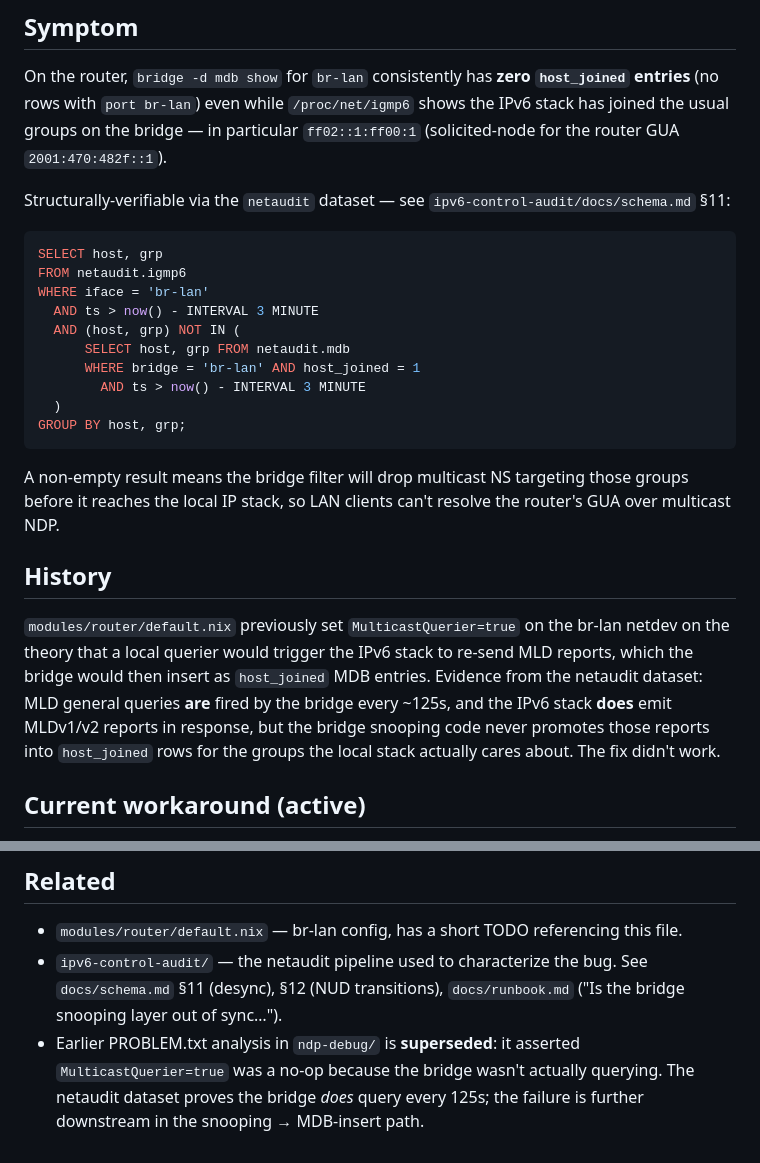
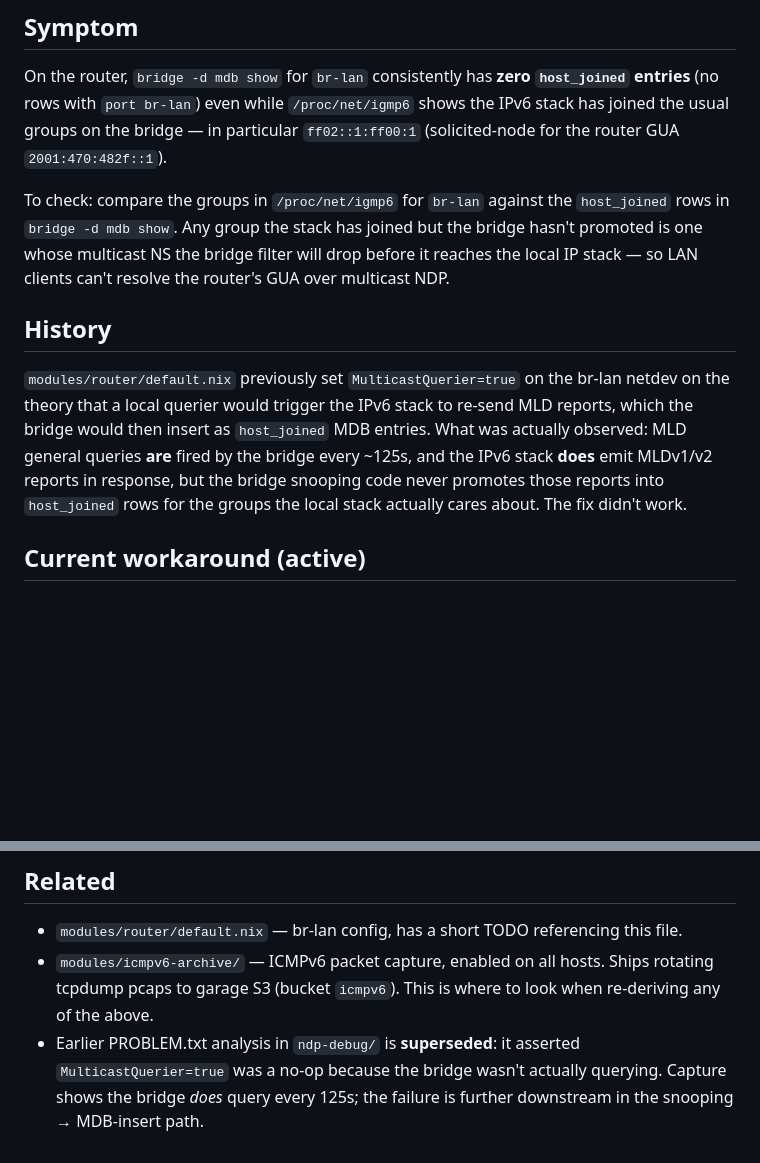
Before and after one commit to nickgarvey/homelab-monorepo, a Markdown page: nix-configs/docs/br-lan-mdb-desync.md, 2 parts joined by grey strips. Drawn GitHub-style; blank space fills up the shorter version.

Commit message:
Remove now irrelevant Clickhouse mentions

````diff
--- a/nix-configs/docs/br-lan-mdb-desync.md
+++ b/nix-configs/docs/br-lan-mdb-desync.md
@@ -8,24 +8,10 @@ On the router, `bridge -d mdb show` for `br-lan` consistently has
 the bridge — in particular `ff02::1:ff00:1` (solicited-node for the
 router GUA `2001:470:482f::1`).
 
-Structurally-verifiable via the `netaudit` dataset — see
-`ipv6-control-audit/docs/schema.md` §11:
-
-```sql
-SELECT host, grp
-FROM netaudit.igmp6
-WHERE iface = 'br-lan'
-  AND ts > now() - INTERVAL 3 MINUTE
-  AND (host, grp) NOT IN (
-      SELECT host, grp FROM netaudit.mdb
-      WHERE bridge = 'br-lan' AND host_joined = 1
-        AND ts > now() - INTERVAL 3 MINUTE
-  )
-GROUP BY host, grp;
-```
-
-A non-empty result means the bridge filter will drop multicast NS
-targeting those groups before it reaches the local IP stack, so LAN
+To check: compare the groups in `/proc/net/igmp6` for `br-lan` against
+the `host_joined` rows in `bridge -d mdb show`. Any group the stack has
+joined but the bridge hasn't promoted is one whose multicast NS the
+bridge filter will drop before it reaches the local IP stack — so LAN
 clients can't resolve the router's GUA over multicast NDP.
 
 ## History
@@ -33,9 +19,9 @@ clients can't resolve the router's GUA over multicast NDP.
 `modules/router/default.nix` previously set `MulticastQuerier=true` on
 the br-lan netdev on the theory that a local querier would trigger the
 IPv6 stack to re-send MLD reports, which the bridge would then insert
-as `host_joined` MDB entries. Evidence from the netaudit dataset: MLD
-general queries **are** fired by the bridge every ~125s, and the IPv6
-stack **does** emit MLDv1/v2 reports in response, but the bridge
+as `host_joined` MDB entries. What was actually observed: MLD general
+queries **are** fired by the bridge every ~125s, and the IPv6 stack
+**does** emit MLDv1/v2 reports in response, but the bridge
 snooping code never promotes those reports into `host_joined` rows for
 the groups the local stack actually cares about. The fix didn't work.
 
@@ -82,11 +68,11 @@ this is negligible.
 
 - `modules/router/default.nix` — br-lan config, has a short TODO
   referencing this file.
-- `ipv6-control-audit/` — the netaudit pipeline used to characterize
-  the bug. See `docs/schema.md` §11 (desync), §12 (NUD transitions),
-  `docs/runbook.md` ("Is the bridge snooping layer out of sync…").
+- `modules/icmpv6-archive/` — ICMPv6 packet capture, enabled on all
+  hosts. Ships rotating tcpdump pcaps to garage S3 (bucket `icmpv6`).
+  This is where to look when re-deriving any of the above.
 - Earlier PROBLEM.txt analysis in `ndp-debug/` is **superseded**: it
   asserted `MulticastQuerier=true` was a no-op because the bridge
-  wasn't actually querying. The netaudit dataset proves the bridge
-  *does* query every 125s; the failure is further downstream in the
-  snooping → MDB-insert path.
+  wasn't actually querying. Capture shows the bridge *does* query every
+  125s; the failure is further downstream in the snooping → MDB-insert
+  path.
````
